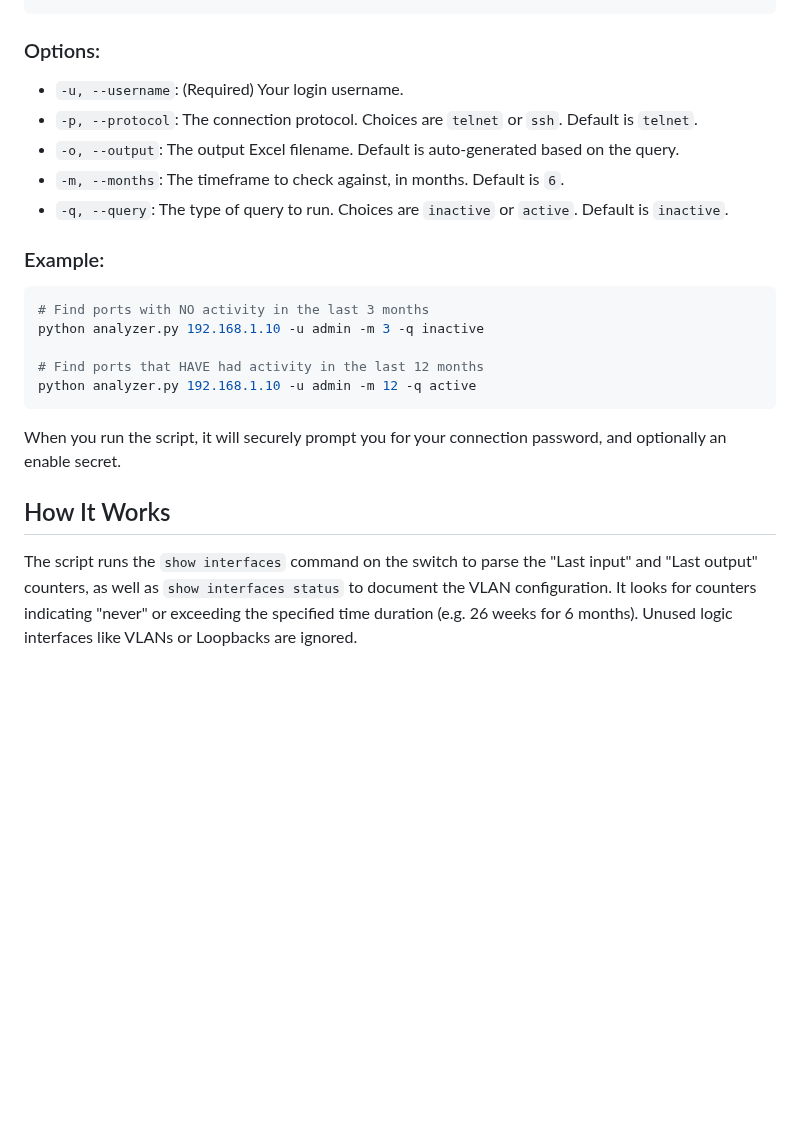
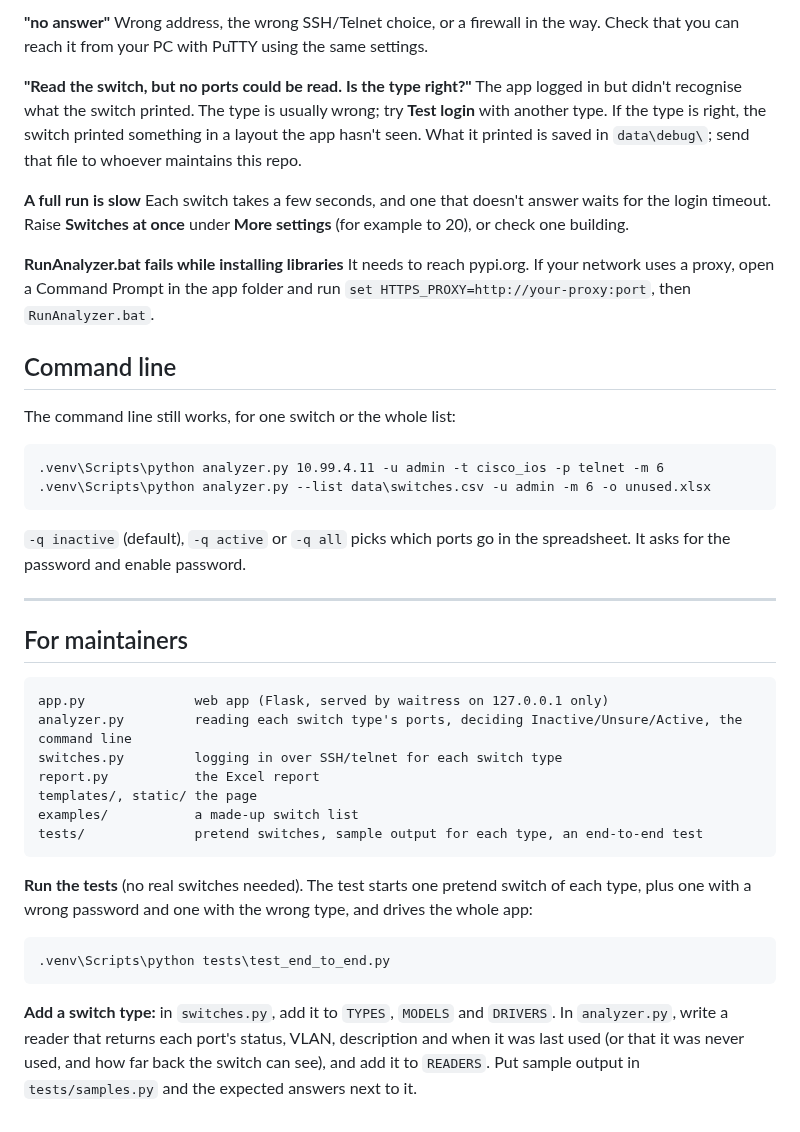
Before and after one commit to JWu-Online/cisco-port-analyzer, a Markdown page: README.md, the part around one of its changes. Rendered like a GitHub page; blank space fills up the shorter version.

````diff
--- a/README.md
+++ b/README.md
@@ -52,22 +108,41 @@ python analyzer.py <hostname_or_ip> -u <username> -m <months> -q <query_type>
+**"no answer"**
+Wrong address, the wrong SSH/Telnet choice, or a firewall in the way. Check that you can reach it from your PC with PuTTY using the same settings.
+
+**"Read the switch, but no ports could be read. Is the type right?"**
+The app logged in but didn't recognise what the switch printed. The type is usually wrong; try **Test login** with another type. If the type is right, the switch printed something in a layout the app hasn't seen. What it printed is saved in `data\debug\`; send that file to whoever maintains this repo.
+
+**A full run is slow**
+Each switch takes a few seconds, and one that doesn't answer waits for the login timeout. Raise **Switches at once** under **More settings** (for example to 20), or check one building.
+
+**RunAnalyzer.bat fails while installing libraries**
+It needs to reach pypi.org. If your network uses a proxy, open a Command Prompt in the app folder and run `set HTTPS_PROXY=http://your-proxy:port`, then `RunAnalyzer.bat`.
+
+## Command line
+
+The command line still works, for one switch or the whole list:
+```
+.venv\Scripts\python analyzer.py 10.99.4.11 -u admin -t cisco_ios -p telnet -m 6
+.venv\Scripts\python analyzer.py --list data\switches.csv -u admin -m 6 -o unused.xlsx
+```
+`-q inactive` (default), `-q active` or `-q all` picks which ports go in the spreadsheet. It asks for the password and enable password.
+
+---
+
+## For maintainers
+
+```
+app.py              web app (Flask, served by waitress on 127.0.0.1 only)
+analyzer.py         reading each switch type's ports, deciding Inactive/Unsure/Active, the command line
+switches.py         logging in over SSH/telnet for each switch type
+report.py           the Excel report
+templates/, static/ the page
+examples/           a made-up switch list
+tests/              pretend switches, sample output for each type, an end-to-end test
 ```
 
-### Options:
-- `-u, --username`: (Required) Your login username.
-- `-p, --protocol`: The connection protocol. Choices are `telnet` or `ssh`. Default is `telnet`.
-- `-o, --output`: The output Excel filename. Default is auto-generated based on the query.
-- `-m, --months`: The timeframe to check against, in months. Default is `6`.
-- `-q, --query`: The type of query to run. Choices are `inactive` or `active`. Default is `inactive`.
-
-### Example:
-```bash
-# Find ports with NO activity in the last 3 months
-python analyzer.py 192.168.1.10 -u admin -m 3 -q inactive
-
-# Find ports that HAVE had activity in the last 12 months
-python analyzer.py 192.168.1.10 -u admin -m 12 -q active
+**Run the tests** (no real switches needed). The test starts one pretend switch of each type, plus one with a wrong password and one with the wrong type, and drives the whole app:
+```
+.venv\Scripts\python tests\test_end_to_end.py
 ```
 
-When you run the script, it will securely prompt you for your connection password, and optionally an enable secret.
-
-## How It Works
-The script runs the `show interfaces` command on the switch to parse the "Last input" and "Last output" counters, as well as `show interfaces status` to document the VLAN configuration. It looks for counters indicating "never" or exceeding the specified time duration (e.g. 26 weeks for 6 months). Unused logic interfaces like VLANs or Loopbacks are ignored.
+**Add a switch type:** in `switches.py`, add it to `TYPES`, `MODELS` and `DRIVERS`. In `analyzer.py`, write a reader that returns each port's status, VLAN, description and when it was last used (or that it was never used, and how far back the switch can see), and add it to `READERS`. Put sample output in `tests/samples.py` and the expected answers next to it.
````
Also changed, not shown: other parts of README.md (+95 -39 lines), docs/results.png (added), 17 other files.
